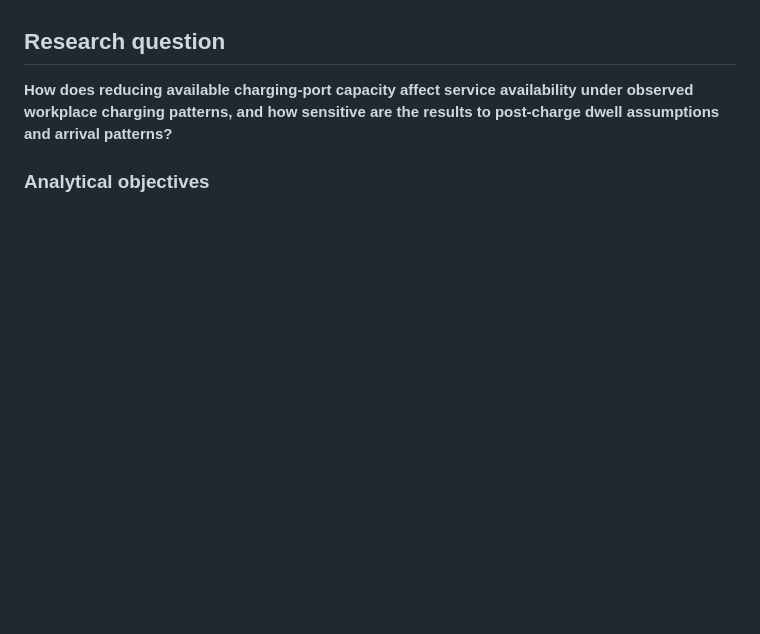
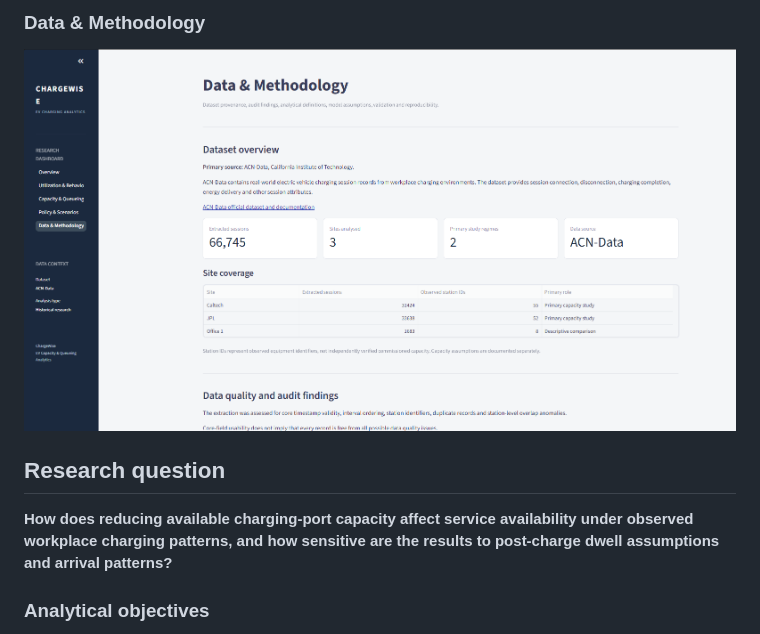
Before and after one commit to soundaryaXai/chargewise-ev-capacity-analytics, a Markdown page: README.md, the part around one of its changes. Drawn GitHub-style; pictures changed too: assets/screenshots/methodology.png (added); blank space fills up the shorter version.

Commit message:
docs: added dashboard screenshots to README

```diff
--- a/README.md
+++ b/README.md
@@ -19,3 +34,5 @@ The objective is to evaluate capacity requirements under observed session patter
+### Data & Methodology
+![Data and Methodology](assets/screenshots/methodology.png)
 
 ## Research question
 
```
Also changed, not shown: other parts of README.md (+15 -0 lines), assets/screenshots/capacity.png (added), assets/screenshots/overview.png (added), assets/screenshots/policy.png (added), assets/screenshots/utilization.png (added).
